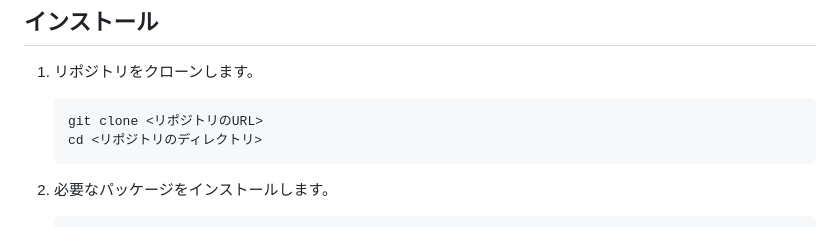
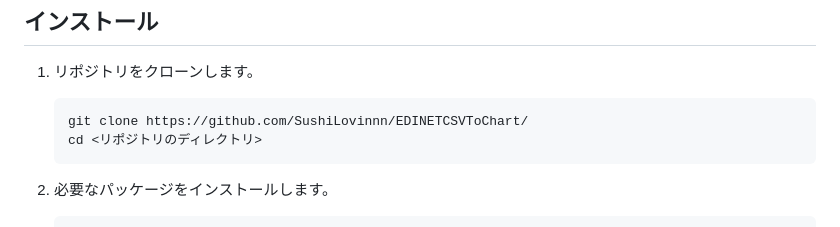
Before and after one commit to SushiLovinnn/EDINETCSVToChart, a Markdown page: README.md, the part around the change. Drawn GitHub-style.

Commit message:
refreshed README

````diff
--- a/README.md
+++ b/README.md
@@ -18,7 +18,7 @@
 1. リポジトリをクローンします。
 
     ```sh
-    git clone <リポジトリのURL>
+    git clone https://github.com/SushiLovinnn/EDINETCSVToChart/
     cd <リポジトリのディレクトリ>
     ```
 
````
